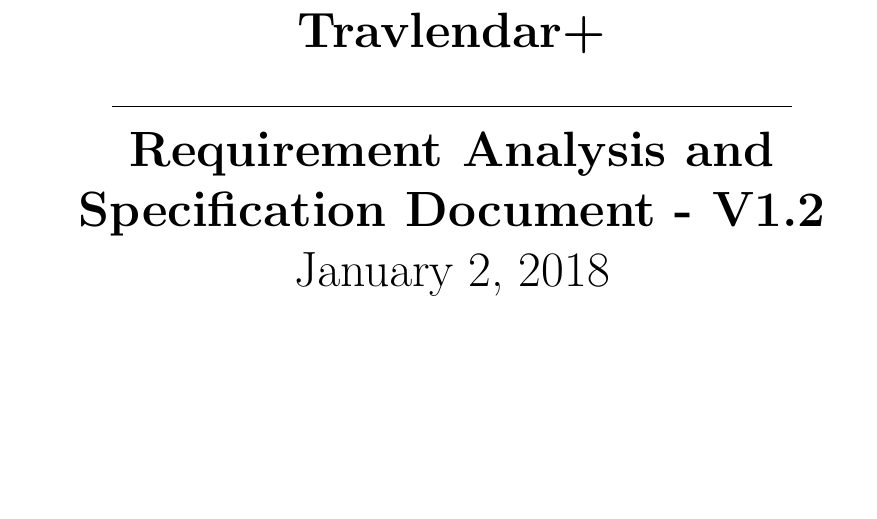
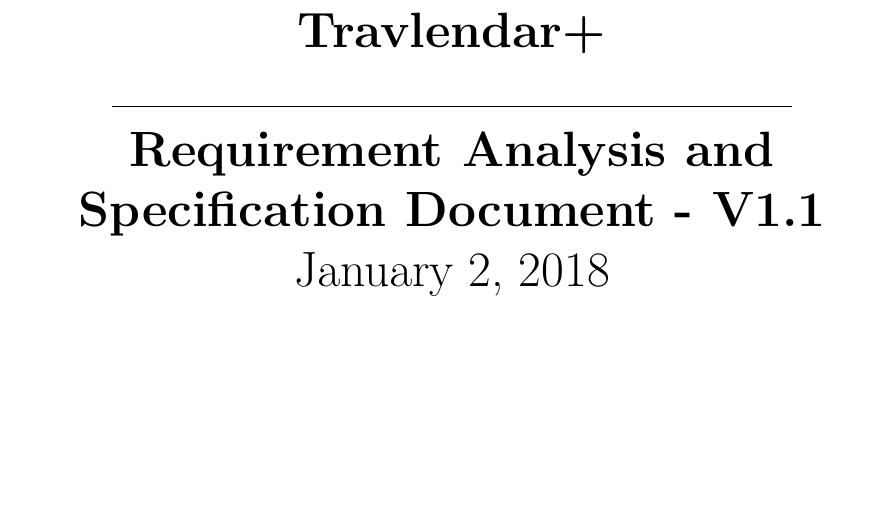
Before and after one commit to FranciscoCristovao/Travlendar, a LaTeX document (RASD.tex): part of page 1 of 37, cut so that both start at the same text. Compiled offline with pdfLaTeX.

Commit message:
Final Version of RASD and DD - 1.1

```diff
--- a/RASD.tex
+++ b/RASD.tex
@@ -24,7 +24,7 @@
 
     \Huge\textbf{Software Engineering 2 Project - Travlendar+}
     \rule{12cm}{0.5pt}
-    \Huge\textbf{Requirement Analysis and Specification Document - V1.2}
+    \Huge\textbf{Requirement Analysis and Specification Document - V1.1}
     \today
     \end{center}
 
```
Also changed, not shown: DD.tex (+1 -1 lines), DeliveryFolder/DD2.pdf, DeliveryFolder/RASD2.pdf.
